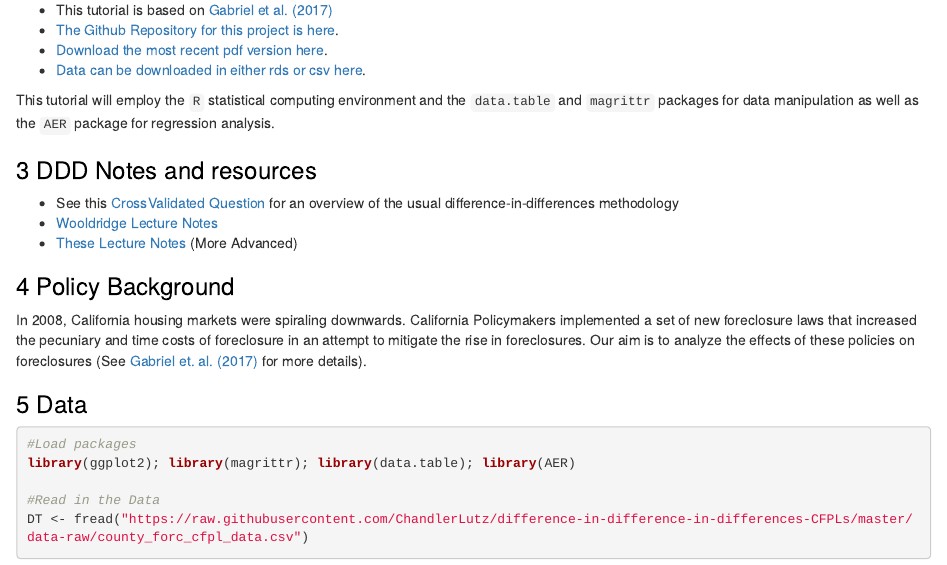
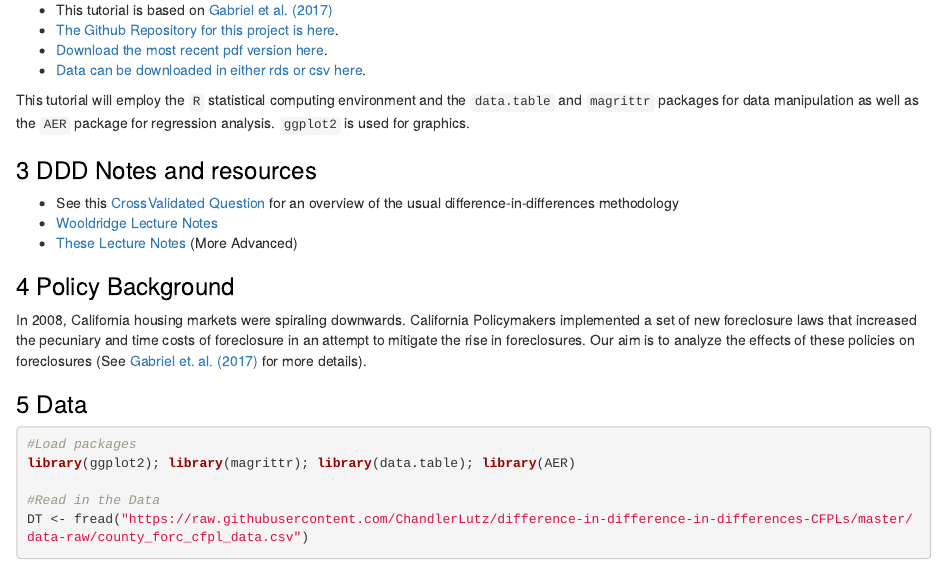
Before and after one commit to ChandlerLutz/difference-in-difference-in-differences-CFPLs, an R Markdown document (index.Rmd): the page in a window 1100 px wide, from 650 px down. The pictures show the output file index.html that the author committed with the source, opened offline.

Commit message:
updated index.Rmd text

```diff
--- a/index.Rmd
+++ b/index.Rmd
@@ -59,7 +59,8 @@ difference-in-differences analysis and then cover the DDD approach.
 
 This tutorial will employ the `R` statistical computing environment
 and the `data.table` and `magrittr` packages for data manipulation as
-well as the `AER` package for regression analysis.
+well as the `AER` package for regression analysis. `ggplot2` is used
+for graphics.
 
 # DDD Notes and resources
 
```
Also changed, not shown: CFPLs_DDD.pdf, index.html.
